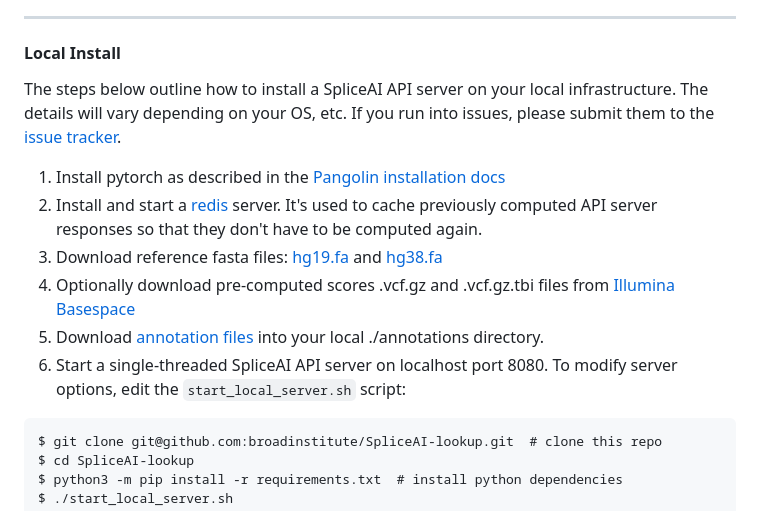
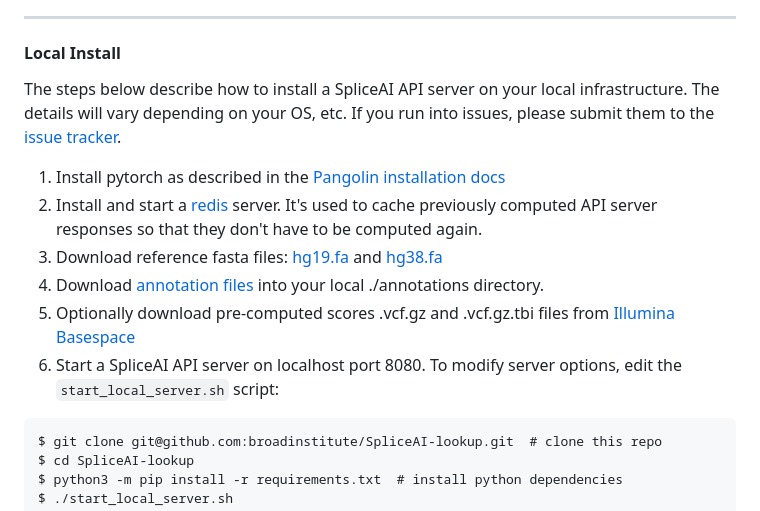
Before and after one commit to broadinstitute/SpliceAI-lookup, a Markdown page: README.md, the part around the change. GitHub-like rendering.

````diff
--- a/README.md
+++ b/README.md
@@ -40,16 +40,16 @@ Get Pangolin scores for the given variant.
 ---
 #### Local Install
 
-The steps below outline how to install a SpliceAI API server on your local infrastructure.
+The steps below describe how to install a SpliceAI API server on your local infrastructure.
 The details will vary depending on your OS, etc. If you run into issues, please submit them
 to the [issue tracker](https://github.com/broadinstitute/SpliceAI-lookup/issues).
 
 1. Install pytorch as described in the [Pangolin installation docs](https://github.com/tkzeng/Pangolin#installation)
 1. Install and start a [redis](https://redis.io/) server. It's used to cache previously computed API server responses so that they don't have to be computed again.
 1. Download reference fasta files: [hg19.fa](http://hgdownload.cse.ucsc.edu/goldenPath/hg19/bigZips/hg19.fa.gz) and [hg38.fa](http://hgdownload.cse.ucsc.edu/goldenPath/hg38/bigZips/hg38.fa.gz)
+1. Download [annotation files](https://spliceailookup.broadinstitute.org/annotations) into your local ./annotations directory.
 1. Optionally download pre-computed scores .vcf.gz and .vcf.gz.tbi files from [Illumina Basespace](https://basespace.illumina.com/s/otSPW8hnhaZR)
-1. Download [annotation files](https://spliceailookup.broadinstitute.org/annotations) into your local ./annotations directory.
-1. Start a single-threaded SpliceAI API server on localhost port 8080. To modify server options, edit the `start_local_server.sh` script:
+1. Start a SpliceAI API server on localhost port 8080. To modify server options, edit the `start_local_server.sh` script:
 
 ```
 $ git clone git@github.com:broadinstitute/SpliceAI-lookup.git  # clone this repo
````
